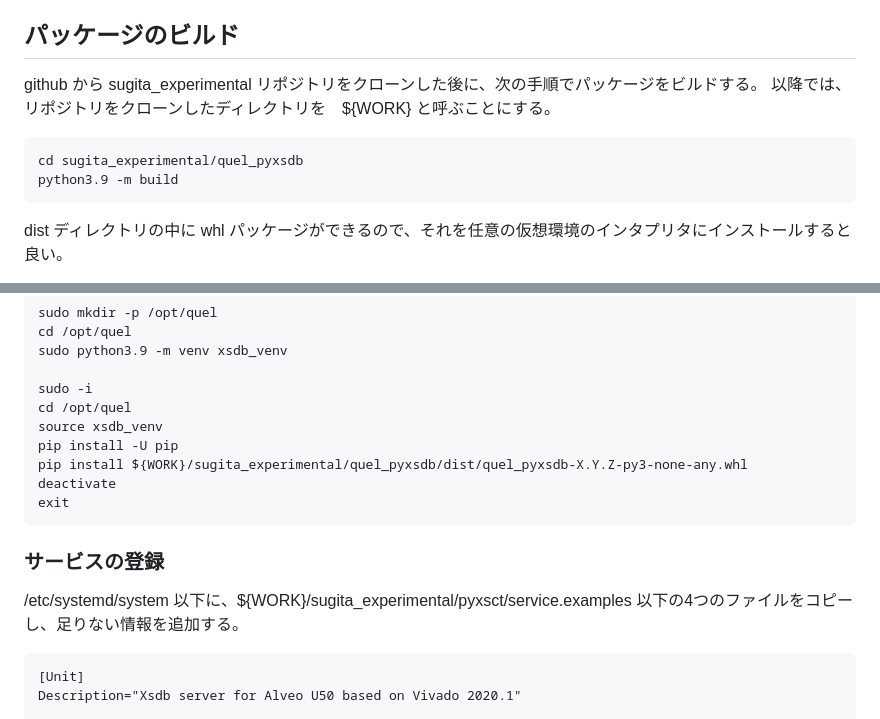
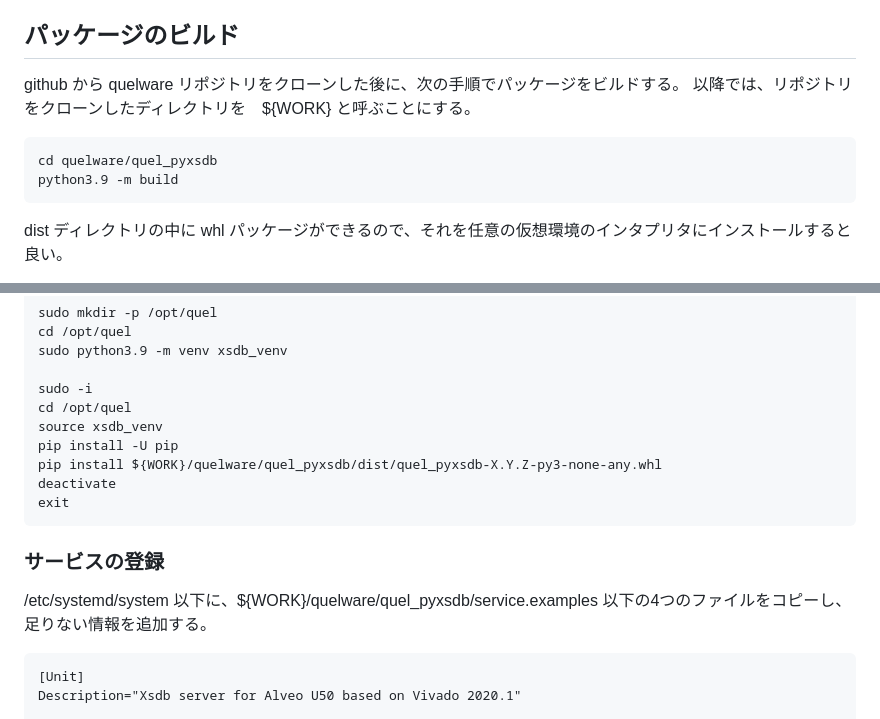
Before and after one commit to quel-inc/quelware, a Markdown page: quel_pyxsdb/README.md, 2 parts joined by grey strips. Drawn GitHub-style.

````diff
--- a/quel_pyxsdb/README.md
+++ b/quel_pyxsdb/README.md
@@ -12,11 +12,11 @@ xsdbやhw_serverの詳細については [DETAILS.md](./DETAILS.md) を参照の
 
 
 ## パッケージのビルド
-github から sugita_experimental リポジトリをクローンした後に、次の手順でパッケージをビルドする。
+github から quelware リポジトリをクローンした後に、次の手順でパッケージをビルドする。
 以降では、リポジトリをクローンしたディレクトリを　${WORK} と呼ぶことにする。
 
 ```shell
-cd sugita_experimental/quel_pyxsdb
+cd quelware/quel_pyxsdb
 python3.9 -m build
 ```
 
@@ -44,13 +44,13 @@ sudo -i
 cd /opt/quel
 source xsdb_venv
 pip install -U pip
-pip install ${WORK}/sugita_experimental/quel_pyxsdb/dist/quel_pyxsdb-X.Y.Z-py3-none-any.whl
+pip install ${WORK}/quelware/quel_pyxsdb/dist/quel_pyxsdb-X.Y.Z-py3-none-any.whl
 deactivate
 exit
 ```
 
 ### サービスの登録
-/etc/systemd/system 以下に、${WORK}/sugita_experimental/pyxsct/service.examples 以下の4つのファイルをコピーし、足りない情報を追加する。
+/etc/systemd/system 以下に、${WORK}/quelware/quel_pyxsdb/service.examples 以下の4つのファイルをコピーし、足りない情報を追加する。
 
 ```
 [Unit]
````
Also changed, not shown: quel_ic_config/docs/DEVELOPMENT_NOTES.md (+1 -6 lines), quel_pyxsdb/DETAILS.md (+2 -2 lines).
